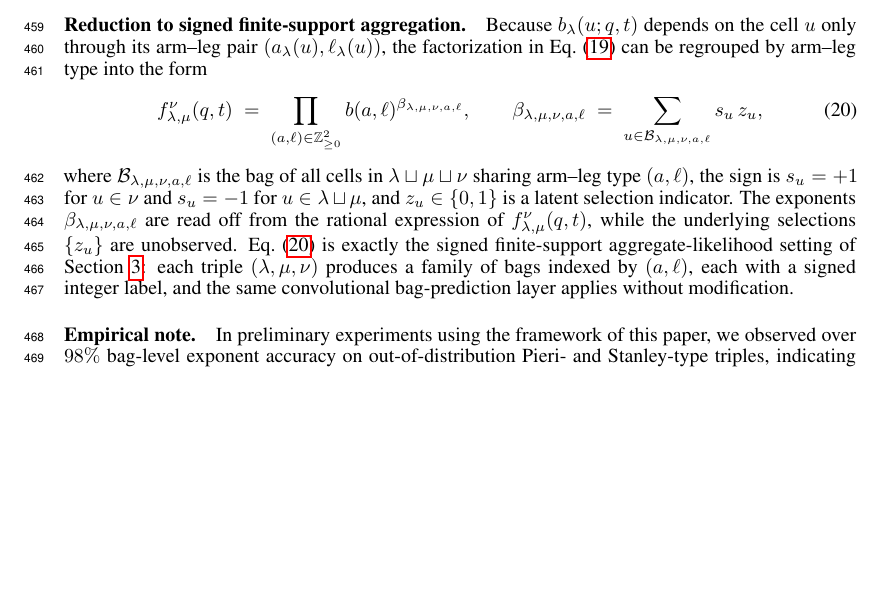
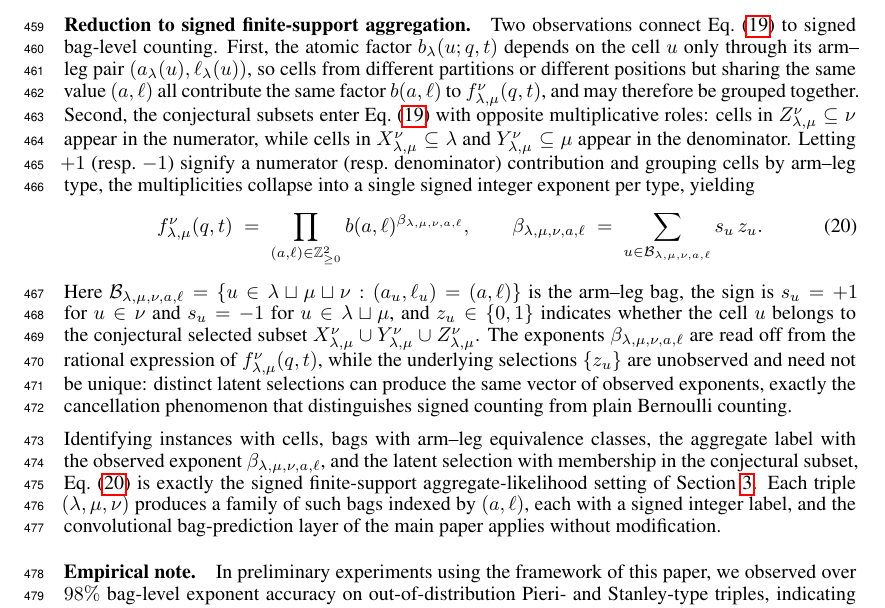
Before and after one commit to bigchan22/countmil, a LaTeX paper (paper/main.tex, which reads paper/sections/appendix.tex): part of page 14 of 21, cut at the place of the change, the shorter picture padded with empty space. Compiled offline with pdfLaTeX.

Commit message:
minor change

```diff
--- a/paper/sections/appendix.tex
+++ b/paper/sections/appendix.tex
@@ -100,7 +100,10 @@ f^\nu_{\lambda,\mu}(q,t)
 The conjecture remains open in general; the case where $\mu$ is a single-row partition is known explicitly as the \emph{Pieri rule}~\cite[p.~340]{Macdonald1995}.
 
 \paragraph{Reduction to signed finite-support aggregation.}
-Because $b_\lambda(u;q,t)$ depends on the cell $u$ only through its arm--leg pair $(a_\lambda(u),\ell_\lambda(u))$, the factorization in Eq.~\eqref{eq:stanley-factorization} can be regrouped by arm--leg type into the form
+Two observations connect Eq.~\eqref{eq:stanley-factorization} to signed bag-level counting.
+First, the atomic factor $b_\lambda(u;q,t)$ depends on the cell $u$ only through its arm--leg pair $(a_\lambda(u),\ell_\lambda(u))$, so cells from different partitions or different positions but sharing the same value $(a,\ell)$ all contribute the same factor $b(a,\ell)$ to $f^\nu_{\lambda,\mu}(q,t)$, and may therefore be grouped together.
+Second, the conjectural subsets enter Eq.~\eqref{eq:stanley-factorization} with opposite multiplicative roles: cells in $Z^\nu_{\lambda,\mu}\subseteq\nu$ appear in the numerator, while cells in $X^\nu_{\lambda,\mu}\subseteq\lambda$ and $Y^\nu_{\lambda,\mu}\subseteq\mu$ appear in the denominator.
+Letting $+1$ (resp.\ $-1$) signify a numerator (resp.\ denominator) contribution and grouping cells by arm--leg type, the multiplicities collapse into a single signed integer exponent per type, yielding
 \begin{equation}
 \label{eq:lr-as-signed-count}
 f^\nu_{\lambda,\mu}(q,t)
@@ -109,11 +112,13 @@ f^\nu_{\lambda,\mu}(q,t)
 \qquad
 \beta_{\lambda,\mu,\nu,a,\ell}
 \;=\;
-\sum_{u\in\mathcal{B}_{\lambda,\mu,\nu,a,\ell}} s_u\,z_u,
+\sum_{u\in\mathcal{B}_{\lambda,\mu,\nu,a,\ell}} s_u\,z_u.
 \end{equation}
-where $\mathcal{B}_{\lambda,\mu,\nu,a,\ell}$ is the bag of all cells in $\lambda\sqcup\mu\sqcup\nu$ sharing arm--leg type $(a,\ell)$, the sign is $s_u=+1$ for $u\in\nu$ and $s_u=-1$ for $u\in\lambda\sqcup\mu$, and $z_u\in\{0,1\}$ is a latent selection indicator.
-The exponents $\beta_{\lambda,\mu,\nu,a,\ell}$ are read off from the rational expression of $f^\nu_{\lambda,\mu}(q,t)$, while the underlying selections $\{z_u\}$ are unobserved.
-Eq.~\eqref{eq:lr-as-signed-count} is exactly the signed finite-support aggregate-likelihood setting of Section~\ref{sec:problem-setup}: each triple $(\lambda,\mu,\nu)$ produces a family of bags indexed by $(a,\ell)$, each with a signed integer label, and the same convolutional bag-prediction layer applies without modification.
+Here $\mathcal{B}_{\lambda,\mu,\nu,a,\ell}=\{u\in\lambda\sqcup\mu\sqcup\nu : (a_u,\ell_u)=(a,\ell)\}$ is the arm--leg bag, the sign is $s_u=+1$ for $u\in\nu$ and $s_u=-1$ for $u\in\lambda\sqcup\mu$, and $z_u\in\{0,1\}$ indicates whether the cell $u$ belongs to the conjectural selected subset $X^\nu_{\lambda,\mu}\cup Y^\nu_{\lambda,\mu}\cup Z^\nu_{\lambda,\mu}$.
+The exponents $\beta_{\lambda,\mu,\nu,a,\ell}$ are read off from the rational expression of $f^\nu_{\lambda,\mu}(q,t)$, while the underlying selections $\{z_u\}$ are unobserved and need not be unique: distinct latent selections can produce the same vector of observed exponents, exactly the cancellation phenomenon that distinguishes signed counting from plain Bernoulli counting.
+
+Identifying instances with cells, bags with arm--leg equivalence classes, the aggregate label with the observed exponent $\beta_{\lambda,\mu,\nu,a,\ell}$, and the latent selection with membership in the conjectural subset, Eq.~\eqref{eq:lr-as-signed-count} is exactly the signed finite-support aggregate-likelihood setting of Section~\ref{sec:problem-setup}.
+Each triple $(\lambda,\mu,\nu)$ produces a family of such bags indexed by $(a,\ell)$, each with a signed integer label, and the convolutional bag-prediction layer of the main paper applies without modification.
 
 \paragraph{Empirical note.}
 In preliminary experiments using the framework of this paper, we observed over $98\%$ bag-level exponent accuracy on out-of-distribution Pieri- and Stanley-type triples, indicating that exact signed-count likelihood can recover latent cell selections consistent with the conjectural factorization.
```
